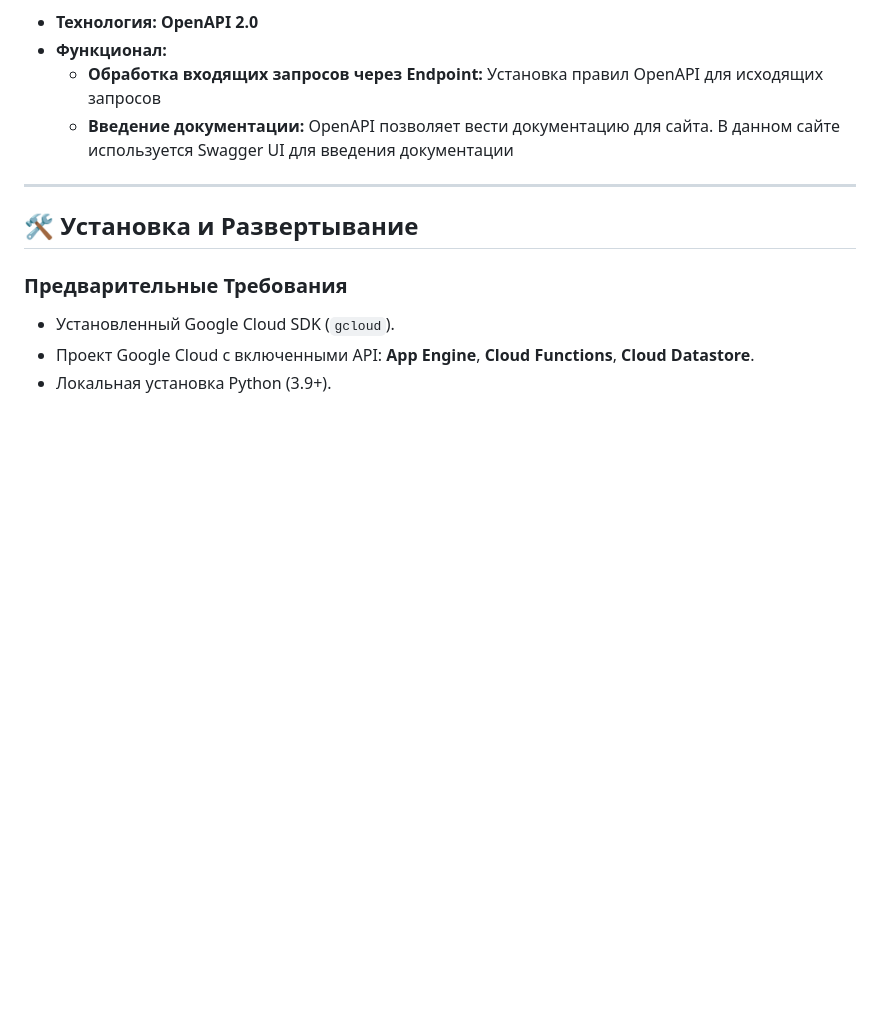
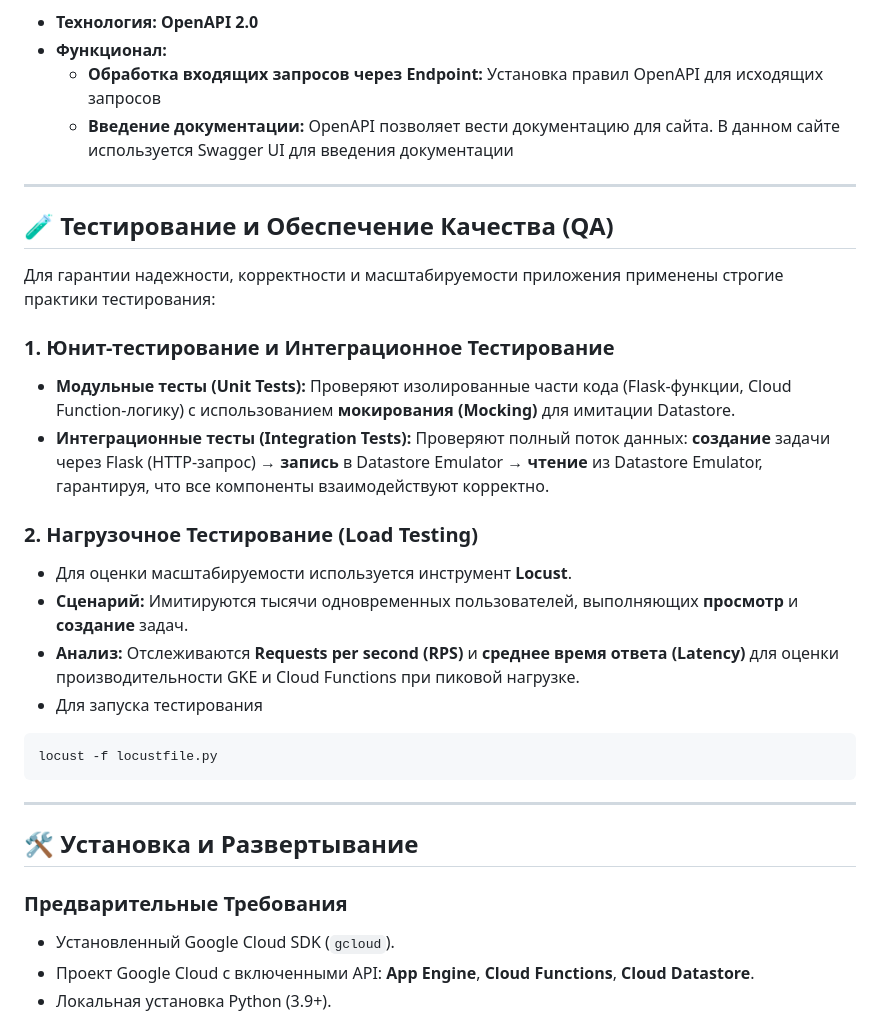
Before and after one commit to tim-donut/cloud-task-manager, a Markdown page: README.md, the part around the change. Drawn GitHub-style; blank space fills up the shorter version.

````diff
--- a/README.md
+++ b/README.md
@@ -57,6 +57,26 @@
     * **Обработка входящих запросов через Endpoint:** Установка правил OpenAPI для исходящих запросов
     * **Введение документации:** OpenAPI позволяет вести документацию для сайта. В данном сайте используется Swagger UI для введения документации
 
+---
+
+## 🧪 Тестирование и Обеспечение Качества (QA)
+
+Для гарантии надежности, корректности и масштабируемости приложения применены строгие практики тестирования:
+
+### 1. Юнит-тестирование и Интеграционное Тестирование
+
+* **Модульные тесты (Unit Tests):** Проверяют изолированные части кода (Flask-функции, Cloud Function-логику) с использованием **мокирования (Mocking)** для имитации Datastore.
+* **Интеграционные тесты (Integration Tests):** Проверяют полный поток данных: **создание** задачи через Flask (HTTP-запрос) → **запись** в Datastore Emulator → **чтение** из Datastore Emulator, гарантируя, что все компоненты взаимодействуют корректно.
+
+### 2. Нагрузочное Тестирование (Load Testing)
+
+* Для оценки масштабируемости используется инструмент **Locust**.
+* **Сценарий:** Имитируются тысячи одновременных пользователей, выполняющих **просмотр** и **создание** задач.
+* **Анализ:** Отслеживаются **Requests per second (RPS)** и **среднее время ответа (Latency)** для оценки производительности GKE и Cloud Functions при пиковой нагрузке.
+* Для запуска тестирования
+```bash
+locust -f locustfile.py
+```
 ---
 
 ## 🛠️ Установка и Развертывание
````
